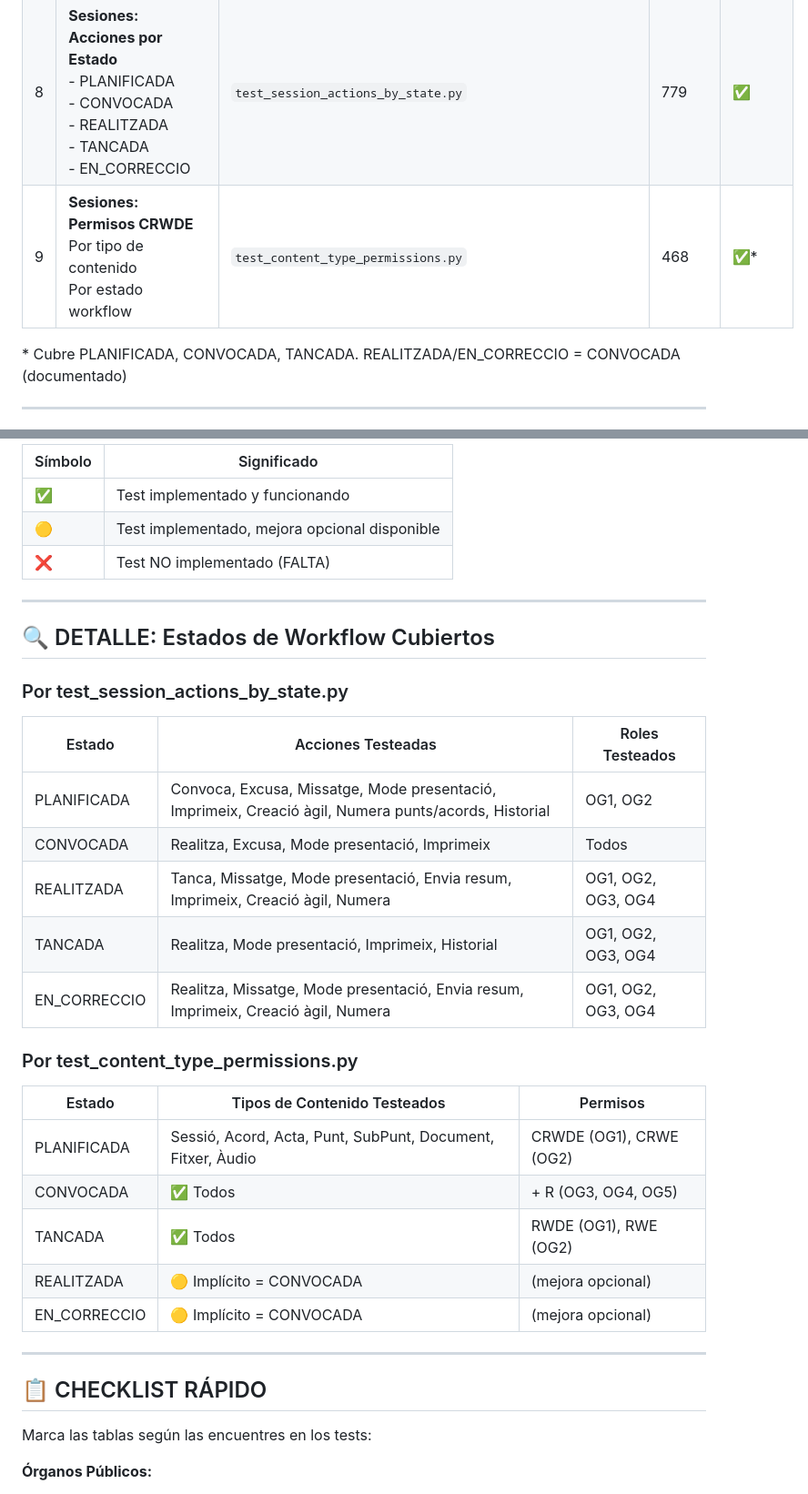
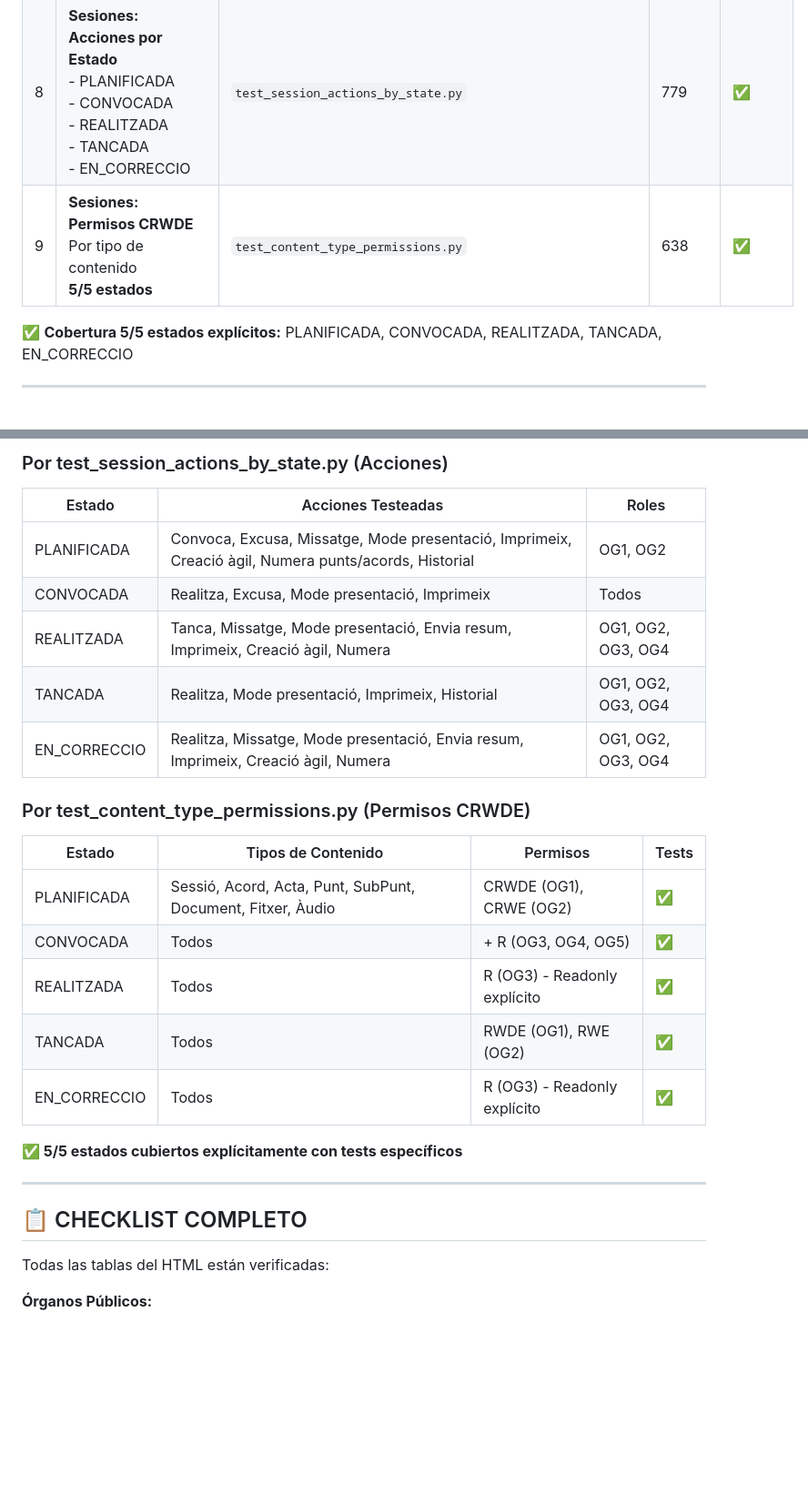
Before and after one commit to UPCnet/genweb6.organs, a Markdown page: docs/MAPEO_TABLAS_TESTS.md, 2 parts joined by grey strips. Shown at 91% size. GitHub-like rendering; blank space fills up the shorter version.

```diff
--- a/docs/MAPEO_TABLAS_TESTS.md
+++ b/docs/MAPEO_TABLAS_TESTS.md
@@ -16,9 +16,9 @@
 | 6 | **Actas, Audios, Annex**<br>Por estado workflow | `test_actes_view_permission_in_organs_oberts.py` | 704 | ✅ |
 | 7 | **Archivos Sesión**<br>visiblefile/hiddenfile<br>Por estado workflow | `test_file_permission_in_organs_oberts.py`<br>`test_allroleschecked_file_permission_in_organs_oberts.py` | 4788<br>3637 | ✅ |
 | 8 | **Sesiones: Acciones por Estado**<br>- PLANIFICADA<br>- CONVOCADA<br>- REALITZADA<br>- TANCADA<br>- EN_CORRECCIO | `test_session_actions_by_state.py` | 779 | ✅ |
-| 9 | **Sesiones: Permisos CRWDE**<br>Por tipo de contenido<br>Por estado workflow | `test_content_type_permissions.py` | 468 | ✅* |
+| 9 | **Sesiones: Permisos CRWDE**<br>Por tipo de contenido<br>**5/5 estados** | `test_content_type_permissions.py` | 638 | ✅ |
 
-\* Cubre PLANIFICADA, CONVOCADA, TANCADA. REALITZADA/EN_CORRECCIO = CONVOCADA (documentado)
+✅ **Cobertura 5/5 estados explícitos:** PLANIFICADA, CONVOCADA, REALITZADA, TANCADA, EN_CORRECCIO
 
 ---
 
@@ -88,39 +109,31 @@
 
-| Símbolo | Significado |
-|---------|-------------|
-| ✅ | Test implementado y funcionando |
-| 🟡 | Test implementado, mejora opcional disponible |
-| ❌ | Test NO implementado (FALTA) |
+### Por test_session_actions_by_state.py (Acciones)
 
----
-
-## 🔍 DETALLE: Estados de Workflow Cubiertos
-
-### Por test_session_actions_by_state.py
-
-| Estado | Acciones Testeadas | Roles Testeados |
-|--------|-------------------|-----------------|
+| Estado | Acciones Testeadas | Roles |
+|--------|-------------------|-------|
 | PLANIFICADA | Convoca, Excusa, Missatge, Mode presentació, Imprimeix, Creació àgil, Numera punts/acords, Historial | OG1, OG2 |
 | CONVOCADA | Realitza, Excusa, Mode presentació, Imprimeix | Todos |
 | REALITZADA | Tanca, Missatge, Mode presentació, Envia resum, Imprimeix, Creació àgil, Numera | OG1, OG2, OG3, OG4 |
 | TANCADA | Realitza, Mode presentació, Imprimeix, Historial | OG1, OG2, OG3, OG4 |
 | EN_CORRECCIO | Realitza, Missatge, Mode presentació, Envia resum, Imprimeix, Creació àgil, Numera | OG1, OG2, OG3, OG4 |
 
-### Por test_content_type_permissions.py
+### Por test_content_type_permissions.py (Permisos CRWDE)
 
-| Estado | Tipos de Contenido Testeados | Permisos |
-|--------|------------------------------|----------|
-| PLANIFICADA | Sessió, Acord, Acta, Punt, SubPunt, Document, Fitxer, Àudio | CRWDE (OG1), CRWE (OG2) |
-| CONVOCADA | ✅ Todos | + R (OG3, OG4, OG5) |
-| TANCADA | ✅ Todos | RWDE (OG1), RWE (OG2) |
-| REALITZADA | 🟡 Implícito = CONVOCADA | (mejora opcional) |
-| EN_CORRECCIO | 🟡 Implícito = CONVOCADA | (mejora opcional) |
+| Estado | Tipos de Contenido | Permisos | Tests |
+|--------|--------------------|----------|-------|
+| PLANIFICADA | Sessió, Acord, Acta, Punt, SubPunt, Document, Fitxer, Àudio | CRWDE (OG1), CRWE (OG2) | ✅ |
+| CONVOCADA | Todos | + R (OG3, OG4, OG5) | ✅ |
+| REALITZADA | Todos | R (OG3) - Readonly explícito | ✅ |
+| TANCADA | Todos | RWDE (OG1), RWE (OG2) | ✅ |
+| EN_CORRECCIO | Todos | R (OG3) - Readonly explícito | ✅ |
+
+**✅ 5/5 estados cubiertos explícitamente con tests específicos**
 
 ---
 
-## 📋 CHECKLIST RÁPIDO
+## 📋 CHECKLIST COMPLETO
 
-Marca las tablas según las encuentres en los tests:
+Todas las tablas del HTML están verificadas:
 
 **Órganos Públicos:**
 - [x] Tabla 1: Permisos sobre órgano
```
Also changed, not shown: other parts of docs/MAPEO_TABLAS_TESTS.md (+70 -32 lines).
